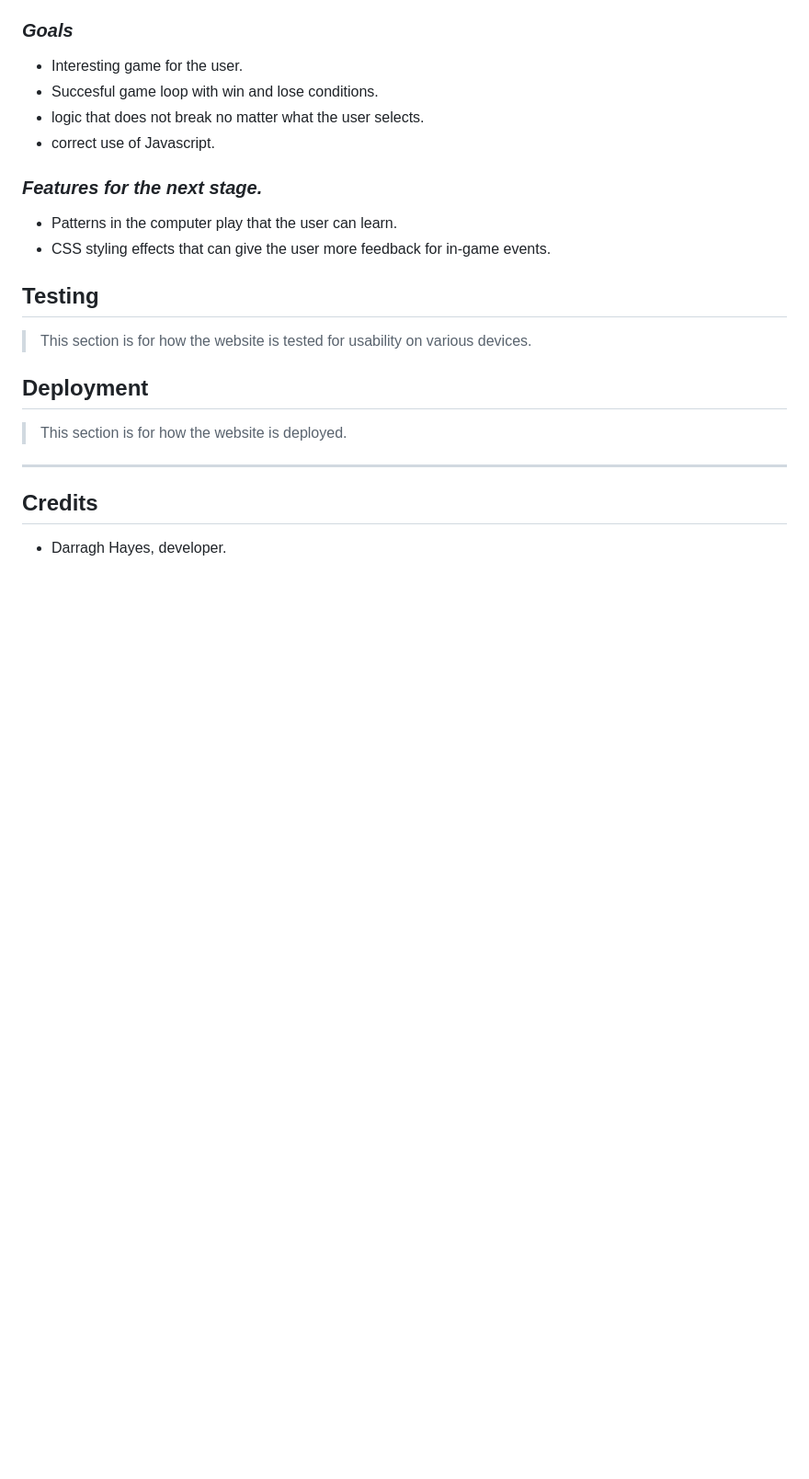
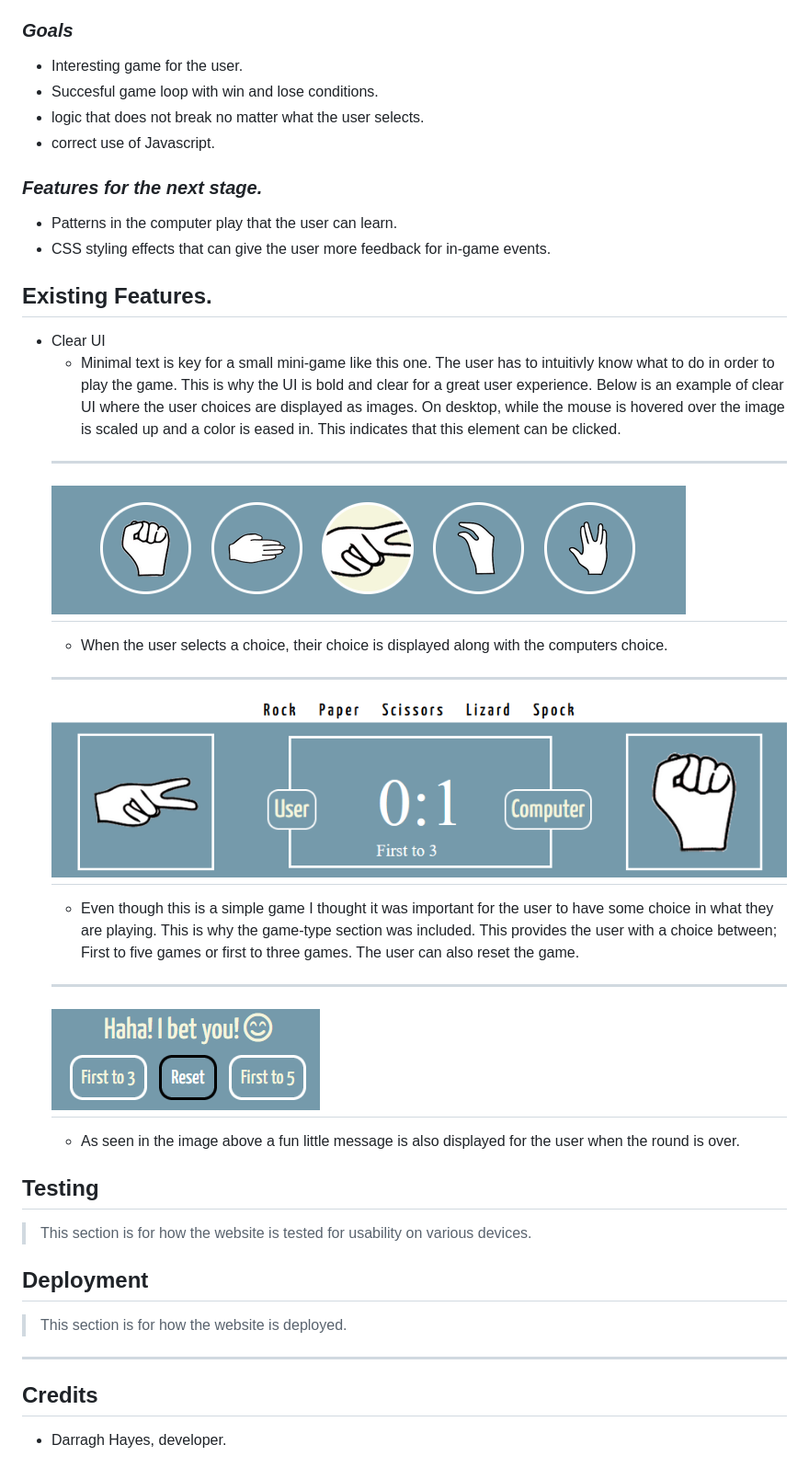
Before and after one commit to DazHaze/RPSLS-Code-Institute-Project-2, a Markdown page: README.md, the part around the change. Shown: that part at 92% size. GitHub-like rendering; pictures changed too: assets/images/readme/choices-displayed.png (added), assets/images/readme/game-type.png (added), assets/images/readme/user-choices.png (added); blank space fills up the shorter version.

Commit message:
add more to readme, display choices as text also so there is feedback for choice on mobile

```diff
--- a/README.md
+++ b/README.md
@@ -22,6 +22,22 @@ The aim of this website is to create an interesting game using Javascript, HTML
 * Patterns in the computer play that the user can learn.
 * CSS styling effects that can give the user more feedback for in-game events.
 
+## Existing Features.
+
+* Clear UI
+    * Minimal text is key for a small mini-game like this one. The user has to intuitivly know what to do in order to play the game. This is why the UI is bold and clear for a great user experience. Below is an example of clear UI where the user choices are displayed as images. On desktop, while the mouse is hovered over the image is scaled up and a color is eased in. This indicates that this element can be clicked.
+    ---
+    ![User Choices](/assets/images/readme/user-choices.png)
+    ---
+    * When the user selects a choice, their choice is displayed along with the computers choice.
+    ---
+    ![Choices Displayed](/assets/images/readme/choices-displayed.png)
+    ---
+    * Even though this is a simple game I thought it was important for the user to have some choice in what they are playing. This is why the game-type section was included. This provides the user with a choice between; First to five games or first to three games. The user can also reset the game.
+    ---
+    ![Game Type](/assets/images/readme/game-type.png)
+    ---
+    * As seen in the image above a fun little message is also displayed for the user when the round is over.
 ## Testing
 
 > This section is for how the website is tested for usability on various devices.
```
Also changed, not shown: 3 other files.
